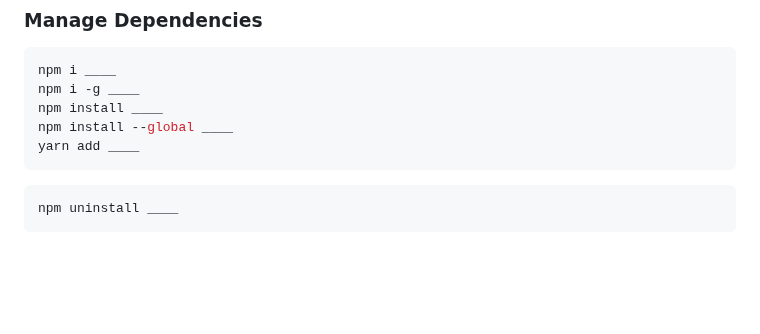
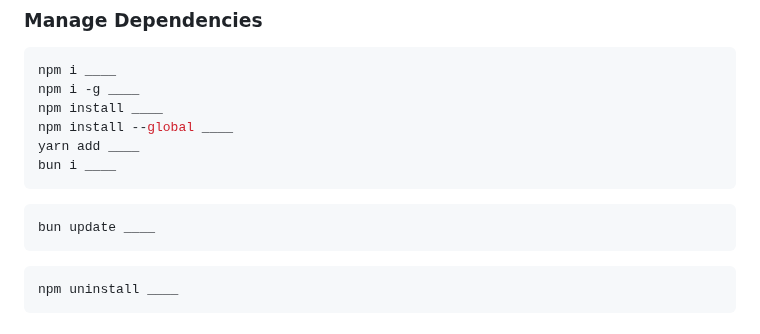
Before and after one commit to jhvissotto/Portfolio, a Markdown page: CLI/README.md, the part around the change. Drawn GitHub-style; blank space fills up the shorter version.

````diff
--- a/CLI/README.md
+++ b/CLI/README.md
@@ -184,6 +184,11 @@ npm i -g ____
 npm install ____
 npm install --global ____
 yarn add ____
+bun i ____
+```
+
+```
+bun update ____
 ```
 
 ```sh
````
